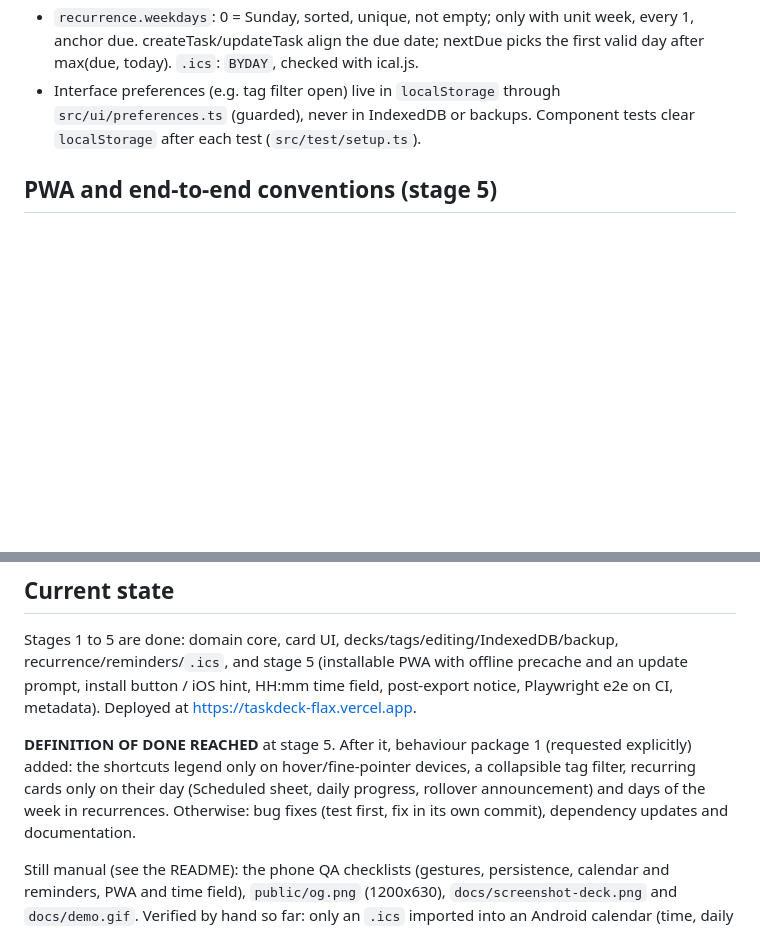
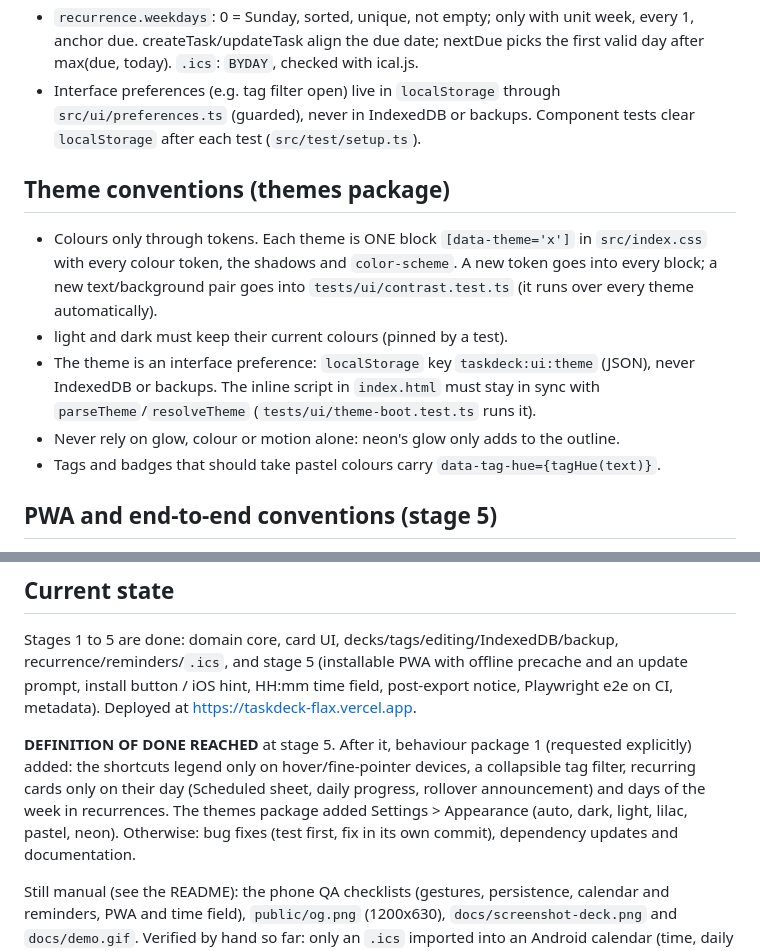
Before and after one commit to Name-Less-Dev/taskdeck, a Markdown page: CLAUDE.md, 2 parts joined by grey strips. GitHub-like rendering; blank space fills up the shorter version.

```diff
--- a/CLAUDE.md
+++ b/CLAUDE.md
@@ -112,6 +112,19 @@ strips `TZ` before it reaches Node.
   `src/ui/preferences.ts` (guarded), never in IndexedDB or backups. Component tests
   clear `localStorage` after each test (`src/test/setup.ts`).
 
+## Theme conventions (themes package)
+
+- Colours only through tokens. Each theme is ONE block `[data-theme='x']` in
+  `src/index.css` with every colour token, the shadows and `color-scheme`. A new token
+  goes into every block; a new text/background pair goes into
+  `tests/ui/contrast.test.ts` (it runs over every theme automatically).
+- light and dark must keep their current colours (pinned by a test).
+- The theme is an interface preference: `localStorage` key `taskdeck:ui:theme` (JSON),
+  never IndexedDB or backups. The inline script in `index.html` must stay in sync with
+  `parseTheme`/`resolveTheme` (`tests/ui/theme-boot.test.ts` runs it).
+- Never rely on glow, colour or motion alone: neon's glow only adds to the outline.
+- Tags and badges that should take pastel colours carry `data-tag-hue={tagHue(text)}`.
+
 ## PWA and end-to-end conventions (stage 5)
 
 - The service worker exists only in the production build (vite-plugin-pwa,
@@ -149,7 +162,8 @@ Playwright e2e on CI, metadata). Deployed at https://taskdeck-flax.vercel.app.
 **DEFINITION OF DONE REACHED** at stage 5. After it, behaviour package 1 (requested
 explicitly) added: the shortcuts legend only on hover/fine-pointer devices, a
 collapsible tag filter, recurring cards only on their day (Scheduled sheet, daily
-progress, rollover announcement) and days of the week in recurrences. Otherwise:
+progress, rollover announcement) and days of the week in recurrences. The themes
+package added Settings > Appearance (auto, dark, light, lilac, pastel, neon). Otherwise:
 bug fixes (test first, fix in its own commit), dependency updates and documentation.
 
 Still manual (see the README): the phone QA checklists (gestures, persistence,
```
Also changed, not shown: README.md (+42 -4 lines).
